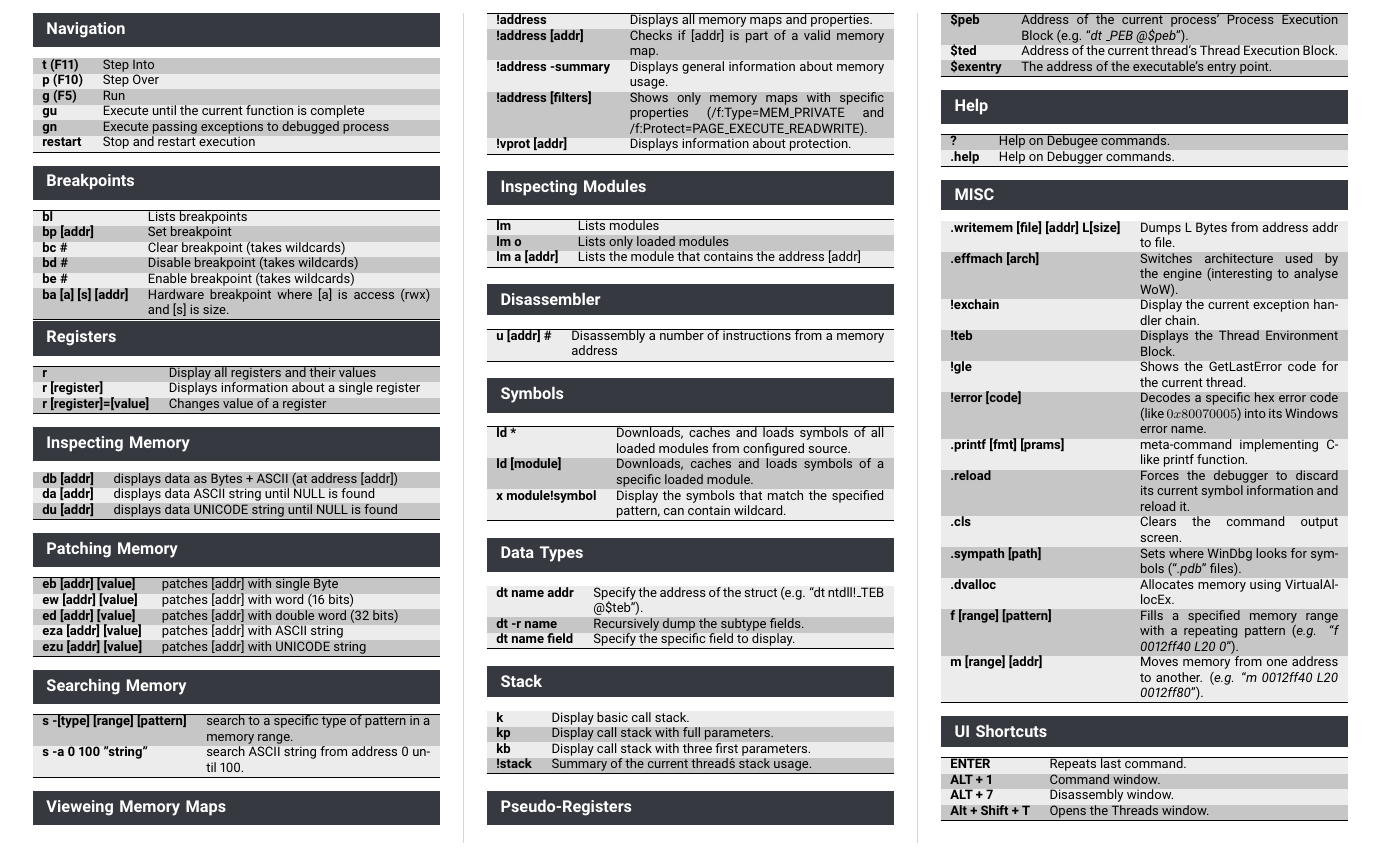
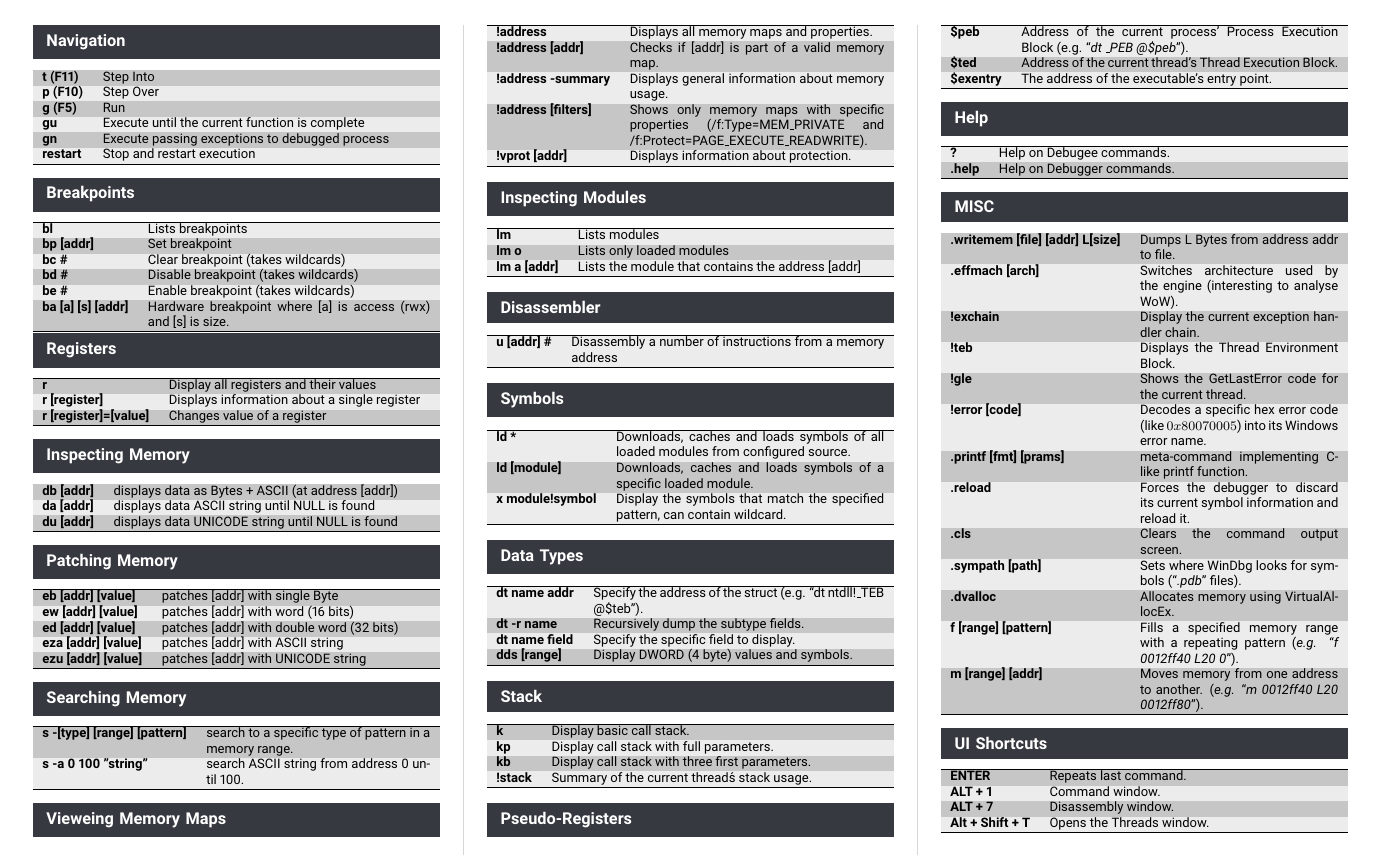
Before and after one commit to mabj/cheatsheet, a LaTeX document (001_windbg/windbg.tex): part of the page, cut so that both start at the same text. The pictures show the PDF file output/windbg.pdf that the author committed with the source.

Commit message:
Updating WinDbg Cheatsheet

```diff
--- a/001_windbg/windbg.tex
+++ b/001_windbg/windbg.tex
@@ -120,6 +120,7 @@
 \textbf{dt name addr} & Specify the address of the struct (e.g. ``dt ntdll!\_TEB @\$teb''). \\
 \textbf{dt -r name} & Recursively dump the subtype fields. \\
 \textbf{dt name field} & Specify the specific field to display. \\
+\textbf{dds [range]} & Display DWORD (4 byte) values and symbols. \\
 \hline
 \end{tabularx}
 
```
Also changed, not shown: output/windbg.pdf.
